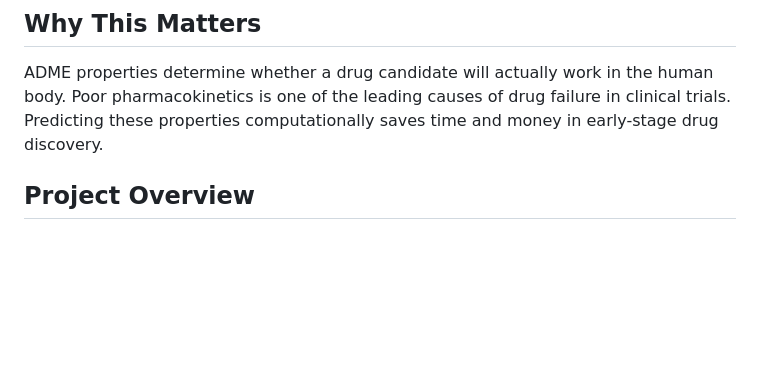
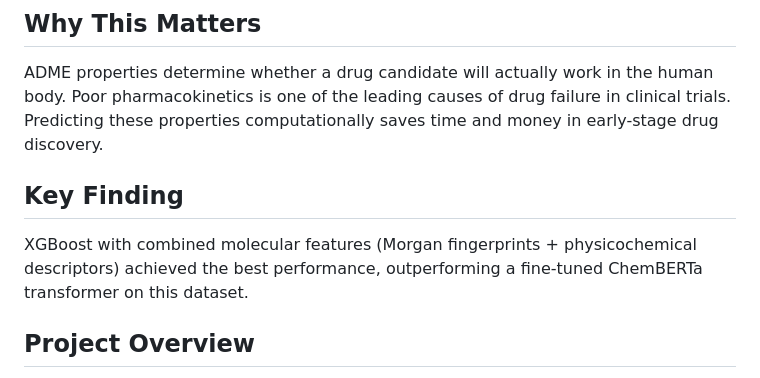
Before and after one commit to Nicholas-Adrogue/adme-predictor, a Markdown page: README.md, the part around the change. GitHub-like rendering; blank space fills up the shorter version.

Commit message:
Add key finding on XGBoost performance
Added key finding about XGBoost performance compared to ChemBERTa.

```diff
--- a/README.md
+++ b/README.md
@@ -13,6 +13,9 @@ Given a drug molecule as a [SMILES string](https://en.wikipedia.org/wiki/Simplif
 ## Why This Matters
 
 ADME properties determine whether a drug candidate will actually work in the human body. Poor pharmacokinetics is one of the leading causes of drug failure in clinical trials. Predicting these properties computationally saves time and money in early-stage drug discovery.
+
+## Key Finding
+XGBoost with combined molecular features (Morgan fingerprints + physicochemical descriptors) achieved the best performance, outperforming a fine-tuned ChemBERTa transformer on this dataset.
 
 ## Project Overview
 
```
